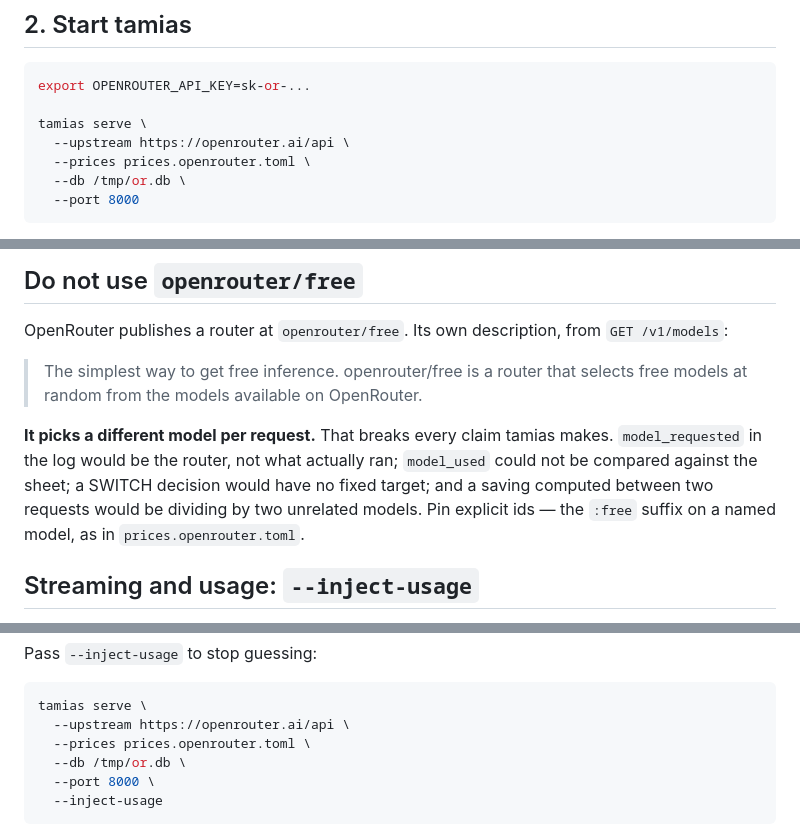
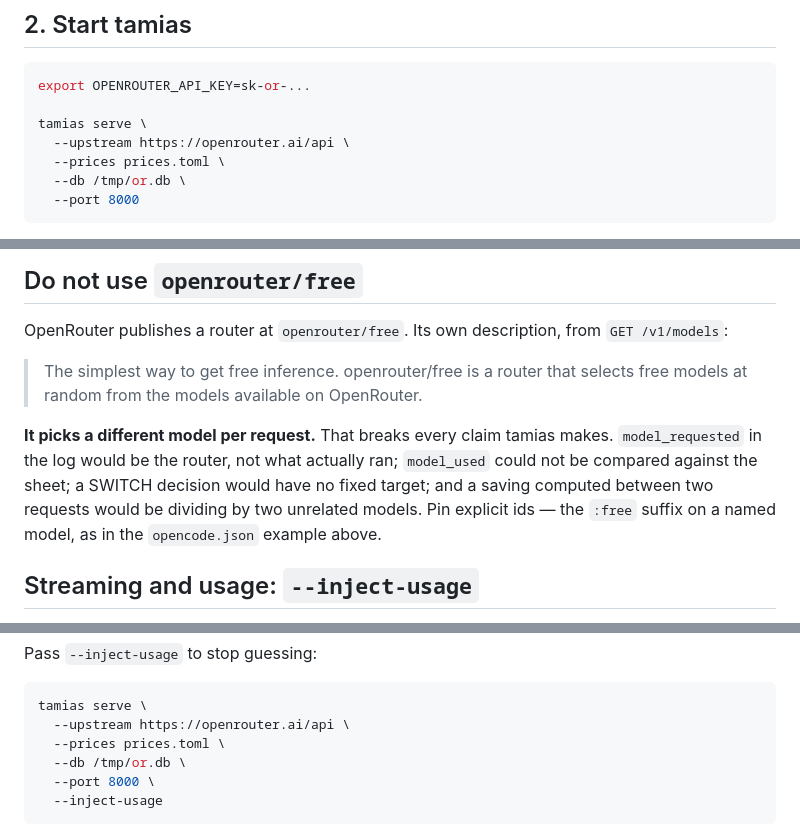
Before and after one commit to kr1shnac/tamias, a Markdown page: docs/OPENROUTER.md, 3 parts joined by grey strips. GitHub-like rendering.

````diff
--- a/docs/OPENROUTER.md
+++ b/docs/OPENROUTER.md
@@ -29,7 +29,7 @@ export OPENROUTER_API_KEY=sk-or-...
 
 tamias serve \
   --upstream https://openrouter.ai/api \
-  --prices prices.openrouter.toml \
+  --prices prices.toml \
   --db /tmp/or.db \
   --port 8000
 ```
@@ -162,7 +184,7 @@ makes. `model_requested` in the log would be the router, not what actually ran;
 `model_used` could not be compared against the sheet; a SWITCH decision would
 have no fixed target; and a saving computed between two requests would be
 dividing by two unrelated models. Pin explicit ids — the `:free` suffix on a
-named model, as in `prices.openrouter.toml`.
+named model, as in the `opencode.json` example above.
 
 ## Streaming and usage: `--inject-usage`
 
@@ -182,7 +204,7 @@ Pass `--inject-usage` to stop guessing:
 ```sh
 tamias serve \
   --upstream https://openrouter.ai/api \
-  --prices prices.openrouter.toml \
+  --prices prices.toml \
   --db /tmp/or.db \
   --port 8000 \
   --inject-usage
````
Also changed, not shown: other parts of docs/OPENROUTER.md (+44 -22 lines).
